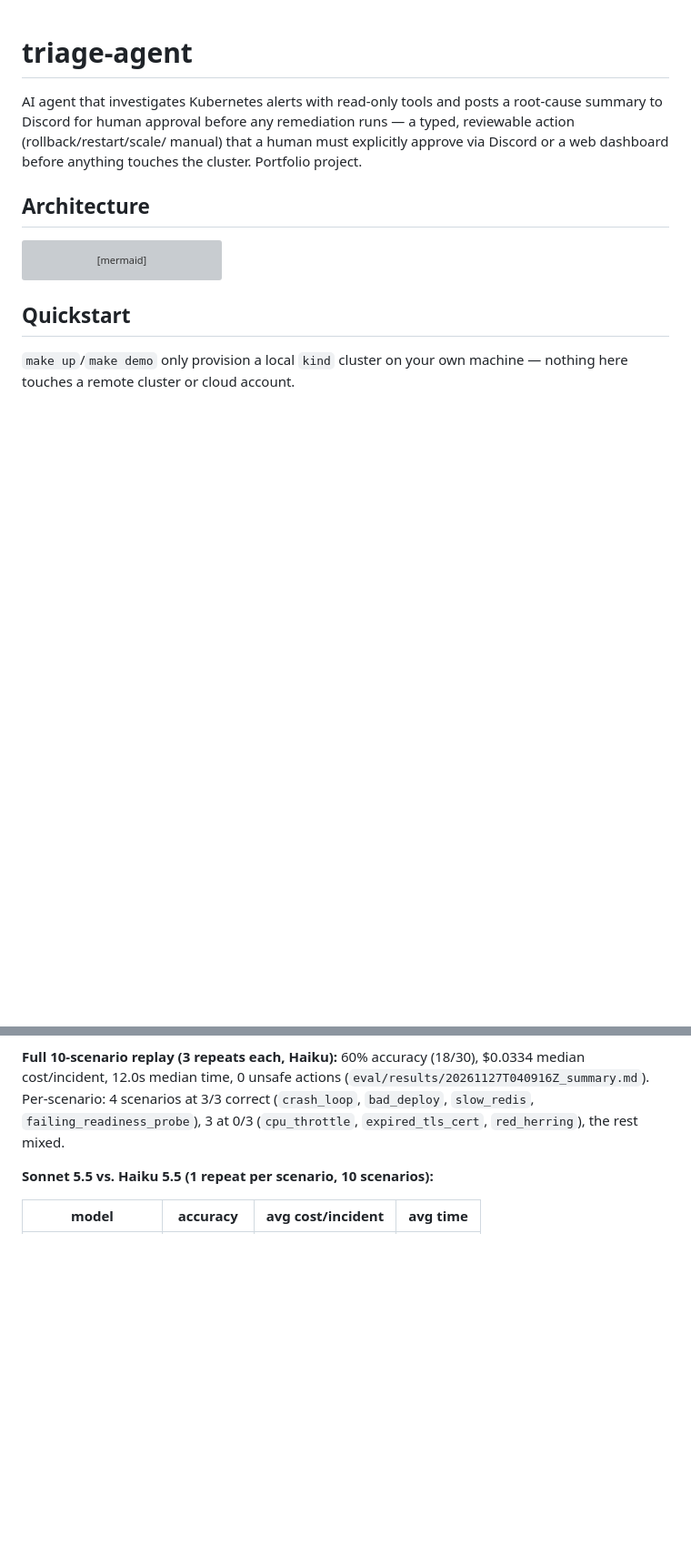
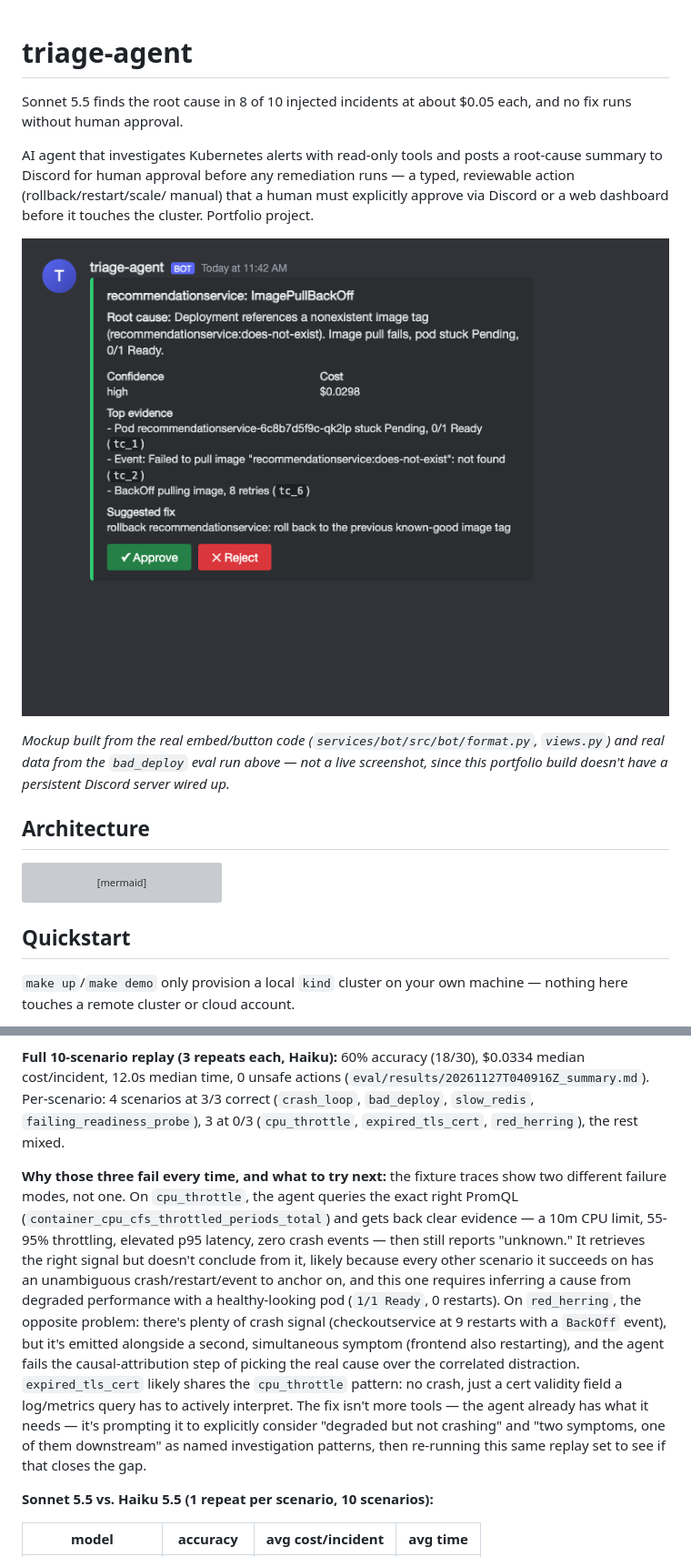
Before and after one commit to dev-hernandez2/incident-triage-agent, a Markdown page: README.md, 2 parts joined by grey strips. Shown at 91% size. GitHub-like rendering; pictures changed too: docs/images/discord-approval-mockup.png (added); blank space fills up the shorter version; grey boxes are pictures that could not be loaded.

Commit message:
docs(readme): lead with the headline result, add failure analysis and Discord mockup
Portfolio-facing polish: open with the one-line result a recruiter
would skim for, add a mockup of the bot's Approve/Reject embed (built
from the real format.py/views.py layout and real bad_deploy eval
data, labeled as a mockup since no live Discord server is wired up),
and a concrete failure-analysis paragraph on why cpu_throttle,
expired_tls_cert, and red_herring score 0/3 every replay — grounded
in the actual fixture traces, not speculation. Also trims the
repeated "before ... remediation runs"/"before anything touches the
cluster" phrasing in the opening paragraph.

```diff
--- a/README.md
+++ b/README.md
@@ -1,10 +1,20 @@
 # triage-agent
+
+Sonnet 5.5 finds the root cause in 8 of 10 injected incidents at about
+$0.05 each, and no fix runs without human approval.
 
 AI agent that investigates Kubernetes alerts with read-only tools and
 posts a root-cause summary to Discord for human approval before any
 remediation runs — a typed, reviewable action (rollback/restart/scale/
 manual) that a human must explicitly approve via Discord or a web
-dashboard before anything touches the cluster. Portfolio project.
+dashboard before it touches the cluster. Portfolio project.
+
+![Mockup of the triage-agent Discord bot posting a root-cause finding with Approve/Reject buttons](docs/images/discord-approval-mockup.png)
+
+*Mockup built from the real embed/button code (`services/bot/src/bot/format.py`,
+`views.py`) and real data from the `bad_deploy` eval run above — not a live
+screenshot, since this portfolio build doesn't have a persistent Discord
+server wired up.*
 
 ## Architecture
 
@@ -71,6 +81,29 @@ actions (`eval/results/20261127T040916Z_summary.md`). Per-scenario:
 4 scenarios at 3/3 correct (`crash_loop`, `bad_deploy`, `slow_redis`,
 `failing_readiness_probe`), 3 at 0/3 (`cpu_throttle`, `expired_tls_cert`,
 `red_herring`), the rest mixed.
+
+**Why those three fail every time, and what to try next:** the fixture
+traces show two different failure modes, not one. On `cpu_throttle`,
+the agent queries the exact right PromQL
+(`container_cpu_cfs_throttled_periods_total`) and gets back clear
+evidence — a 10m CPU limit, 55-95% throttling, elevated p95 latency,
+zero crash events — then still reports "unknown." It retrieves the
+right signal but doesn't conclude from it, likely because every other
+scenario it succeeds on has an unambiguous crash/restart/event to
+anchor on, and this one requires inferring a cause from degraded
+performance with a healthy-looking pod (`1/1 Ready`, 0 restarts). On
+`red_herring`, the opposite problem: there's plenty of crash signal
+(checkoutservice at 9 restarts with a `BackOff` event), but it's
+emitted alongside a second, simultaneous symptom (frontend also
+restarting), and the agent fails the causal-attribution step of
+picking the real cause over the correlated distraction.
+`expired_tls_cert` likely shares the `cpu_throttle` pattern: no crash,
+just a cert validity field a log/metrics query has to actively
+interpret. The fix isn't more tools — the agent already has what it
+needs — it's prompting it to explicitly consider "degraded but not
+crashing" and "two symptoms, one of them downstream" as named
+investigation patterns, then re-running this same replay set to see
+if that closes the gap.
 
 **Sonnet 5.5 vs. Haiku 5.5 (1 repeat per scenario, 10 scenarios):**
 
```
